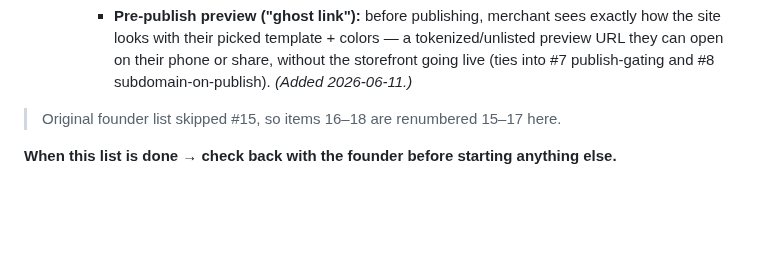
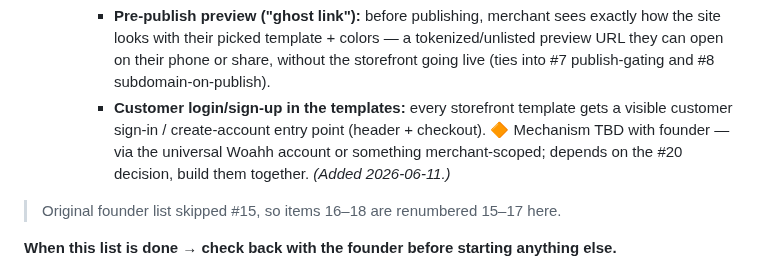
Before and after one commit to devsup76/hub-files, a Markdown page: docs/WOAHH_FIXES_TODO.md, the part around the change. GitHub-like rendering; blank space fills up the shorter version.

Commit message:
todo: #21 — customer login/sign-up entry in storefront templates (mechanism TBD, depends on #20 account-model decision)
Co-Authored-By: Claude Fable 5 <noreply@anthropic.com>

```diff
--- a/docs/WOAHH_FIXES_TODO.md
+++ b/docs/WOAHH_FIXES_TODO.md
@@ -42,6 +42,7 @@ Most of this list is **built on the preview branch** (pushed, not merged, nothin
     - **Logo-driven branding:** merchant's uploaded logo is used in storefront branding, and brand colors are **auto-extracted from the logo** (palette suggestion they can accept/tweak — must still pass the HSL-allowlist guard).
     - **Design-first template picker:** previews show the actual **template designs/layouts** to pick from, not just color variations — templates are design, colors are a separate knob.
     - **Pre-publish preview ("ghost link"):** before publishing, merchant sees exactly how the site looks with their picked template + colors — a tokenized/unlisted preview URL they can open on their phone or share, without the storefront going live (ties into #7 publish-gating and #8 subdomain-on-publish).
+    - **Customer login/sign-up in the templates:** every storefront template gets a visible customer sign-in / create-account entry point (header + checkout). 🔶 Mechanism TBD with founder — via the universal Woahh account or something merchant-scoped; depends on the #20 decision, build them together.
   *(Added 2026-06-11.)*
 
 > Original founder list skipped #15, so items 16–18 are renumbered 15–17 here.
```
